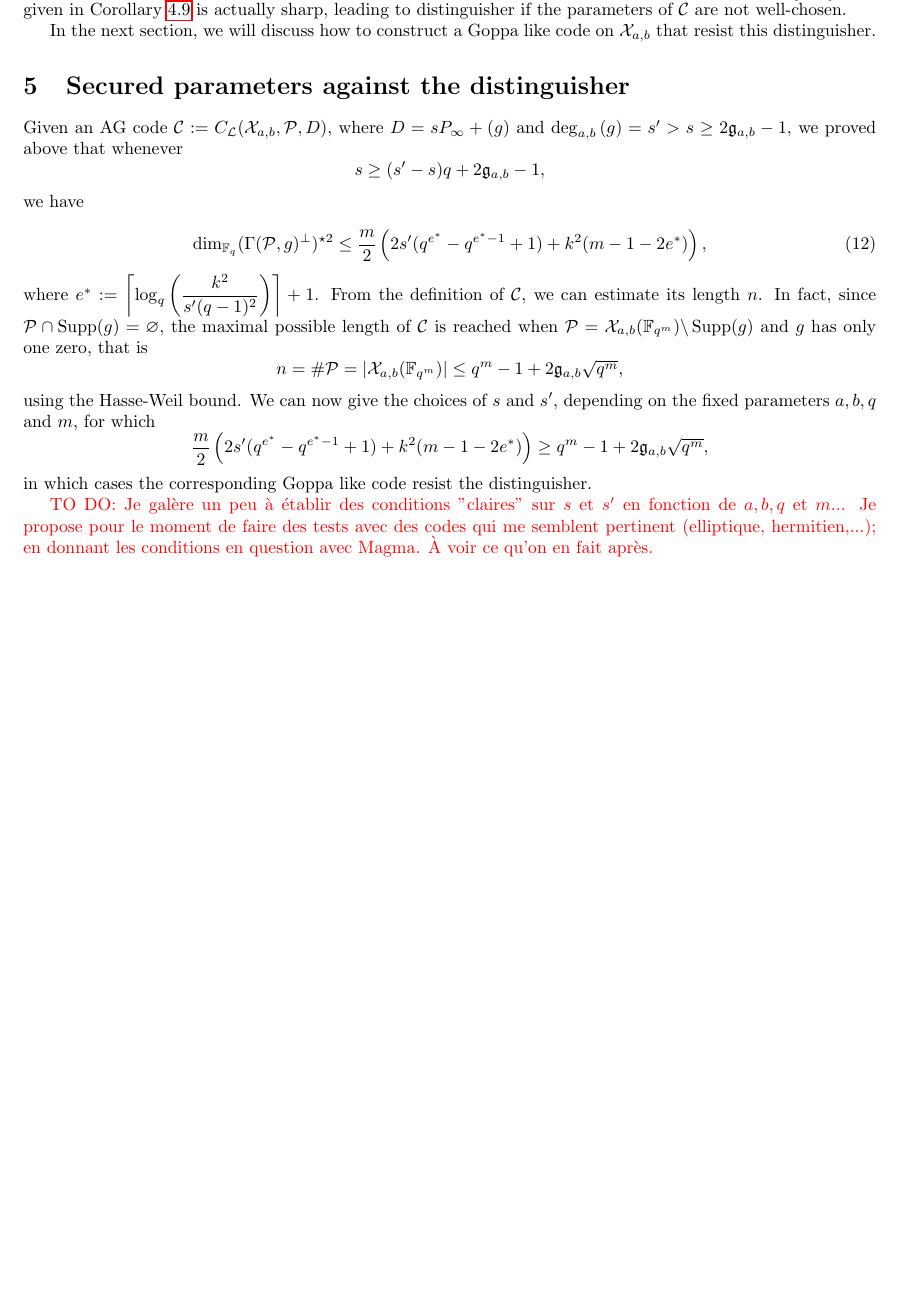
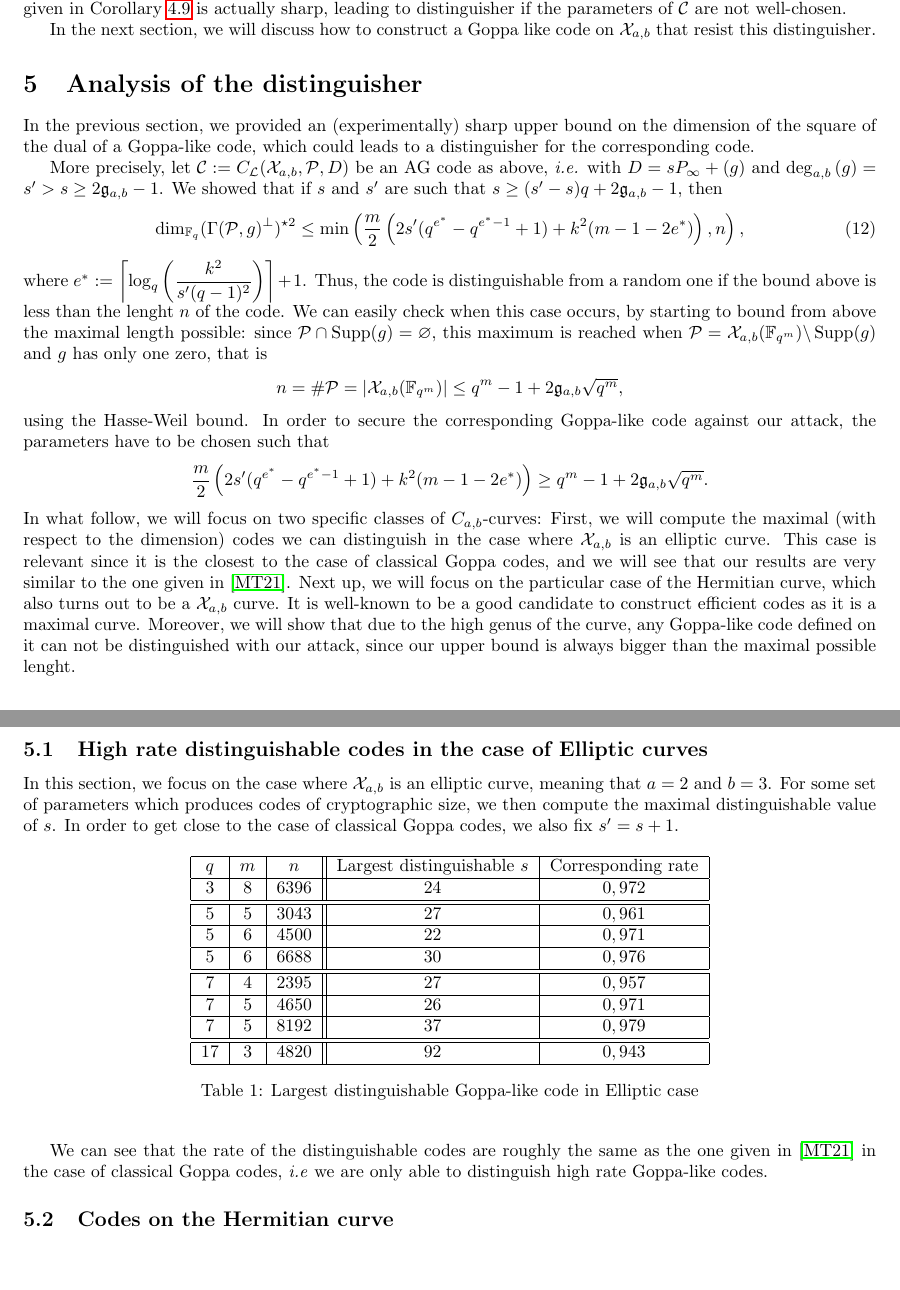
Before and after one commit to Reiikar/Distinguisher, a LaTeX document (src/Hermitian_SSAG_distinguisher.tex): part of page 11 of 12 before the commit and two parts of pages 11 and 12 of 13 after it, the two joined at a grey line, cut so that both start at the same text, the shorter picture padded with empty space. Compiled offline with pdfLaTeX.

Commit message:
adding test on elliptic curve

```diff
--- a/src/Hermitian_SSAG_distinguisher.tex
+++ b/src/Hermitian_SSAG_distinguisher.tex
@@ -69,7 +69,7 @@
 \newcommand{\LT}[1]{\operatorname{LT}\left(#1\right)}
 \newcommand{\Supp}{\operatorname{Supp}}
 \newcommand{\Div}{\operatorname{Div}}
-\newcommand{\ssag}[1]{\operatorname{SSAG_{q}}\left(#1\right)}
+\newcommand{\ssag}[1]{\operatorname{SSAG}_{q}\left(#1\right)}
 
 \newcommand{\gen}{\mathfrak{g}}
 \newcommand{\degab}[1]{\deg_{a,b}\left(#1\right)}
@@ -614,22 +616,58 @@ $$e =  \left\lceil \log_q\left(\dfrac{k^2}{s'(q-1)^2}\right)\right\rceil+1.$$
 
 In the next section, we will discuss how to construct a Goppa like code on $\calX_{a,b}$ that resist this distinguisher.
 
-\section{Secured parameters against the distinguisher}
-
-\noindent Given an AG code $\calC := C_\calL(\calX_{a,b},\calP,D)$, where $D = sP_\infty +(g)$ and $\degab{g} = s'>s\geq 2\mathfrak{g}_{a,b}-1$, we proved above that whenever $$s \geq (s'-s)q+2\mathfrak{g}_{a,b}-1,$$ we have
-
+\section{Analysis of the distinguisher}
+
+\noindent In the previous section, we provided an (experimentally) sharp upper bound on the dimension of the square of the dual of a Goppa-like code, which could leads to a distinguisher for the corresponding code.
+
+More precisely, let $\calC := C_\calL(\calX_{a,b},\calP,D)$ be an AG code as above, \emph{i.e.} with $D = sP_\infty +(g)$ and $\degab{g} = s'>s\geq 2\mathfrak{g}_{a,b}-1$. We showed that if $s$ and $s'$ are such that $s \geq (s'-s)q+2\mathfrak{g}_{a,b}-1$, then
 \begin{equation} \label{eq:best_upper_bound}
-\dim_{\fq} (\Gamma(\calP,g)^{\perp})^{\star 2} \leq \frac{m}{2}\left(2s'(q^{e^*}-q^{e^*-1}+1)+k^2(m-1-2e^*)  \right),
+\dim_{\fq} (\Gamma(\calP,g)^{\perp})^{\star 2} \leq \min \left(\frac{m}{2}\left(2s'(q^{e^*}-q^{e^*-1}+1)+k^2(m-1-2e^*)  \right),n\right),
 \end{equation}
-where $e^* := \left\lceil \log_q\left(\dfrac{k^2}{s'(q-1)^2}\right)\right\rceil+1$.
-From the definition of $\calC$, we can estimate its length $n$. In fact, since $\calP \cap \Supp(g) = \varnothing,$ the maximal possible length of $\calC$ is reached when $\calP = \calX_{a,b}(\fqm) \backslash \Supp(g)$ and $g$ has only one zero, that is
+where $e^* := \left\lceil \log_q\left(\dfrac{k^2}{s'(q-1)^2}\right)\right\rceil+1$. Thus, the code is distinguishable from a random one if the bound above is less than the lenght $n$ of the code. We can easily check when this case occurs, by starting to bound from above the maximal length possible: since $\calP \cap \Supp(g) = \varnothing,$ this maximum is reached when $\calP = \calX_{a,b}(\fqm) \backslash \Supp(g)$ and $g$ has only one zero, that is
 $$n = \# \calP = |\calX_{a,b}(\fqm)| \leq q^m-1+2\mathfrak{g}_{a,b}\sqrt{q^m},$$
-using the Hasse-Weil bound. We can now give the choices of $s$ and $s'$, depending on the fixed parameters $a,b,q$ and $m$, for which
-$$\frac{m}{2}\left(2s'(q^{e^*}-q^{e^*-1}+1)+k^2(m-1-2e^*)  \right)\geq q^m-1+2\mathfrak{g}_{a,b}\sqrt{q^m},$$
-in which cases the corresponding Goppa like code resist the distinguisher.
-
-
-\TODO{Je galère un peu à établir des conditions "claires" sur $s$ et $s'$ en fonction de $a,b,q$ et $m$... Je propose pour le moment de faire des tests avec des codes qui me semblent pertinent (elliptique, hermitien,...); en donnant les conditions en question avec Magma. À voir ce qu'on en fait après.}
+using the Hasse-Weil bound. In order to secure the corresponding Goppa-like code against our attack, the parameters have to be chosen such that
+$$\frac{m}{2}\left(2s'(q^{e^*}-q^{e^*-1}+1)+k^2(m-1-2e^*)  \right)\geq q^m-1+2\mathfrak{g}_{a,b}\sqrt{q^m}.$$
+
+\noindent In what follow, we will focus on two specific classes of $C_{a,b}$-curves: First, we will compute the maximal (with respect to the dimension) codes we can distinguish in the case where $\calX_{a,b}$ is an elliptic curve. This case is relevant since it is the closest to the case of classical Goppa codes, and we will see that our results are very similar to the one given in \cite{MT21}. Next up, we will focus on the particular case of the Hermitian curve, which also turns out to be a $\calX_{a,b}$ curve. It is well-known to be a good candidate to construct efficient codes as it is a maximal curve. Moreover, we will show that due to the high genus of the curve, any Goppa-like code defined on it can not be distinguished with our attack, since our upper bound is always bigger than the maximal possible lenght.
+
+
+\subsection{High rate distinguishable codes in the case of Elliptic curves}
+
+In this section, we focus on the case where $\calX_{a,b}$ is an elliptic curve, meaning that $a=2$ and $b=3$. For some set of parameters which produces codes of cryptographic size, we then compute the maximal distinguishable value of $s$. In order to get close to the case of classical Goppa codes, we also fix $s'=s+1$.
+
+\begin{table}[h]
+\begin{center}
+\begin{tabular}{|c|c|c||c|c|c|c|c|c|}
+    \hline
+    $q$ & $m$ & $n$ & Largest distinguishable $s$ & Corresponding rate\\
+    \hline
+     $3$ & $8$ & $6396$ & $24$ & $0,972$ \\
+    \hline \hline
+     $5$ & $5$ & $3043$ & $27$ & $0,961$  \\
+    \hline
+     $5$ & $6$ & $4500$ & $22$ & $0,971$ \\
+    \hline
+     $5$  & $6$ & $6688$ & $30$ & $0,976$ \\
+    \hline \hline
+     $7$ & $4$ & $2395$ & $27$ & $0,957$ \\
+    \hline
+      $7$ & $5$ & $4650$ & $26$ & $0,971$ \\
+    \hline
+      $7$ & $5$ & $8192$ & $37$ & $0,979$ \\
+    \hline \hline
+      $17$ & $3$ & $4820$ & $92$ & $0,943$ \\
+    \hline
+\end{tabular}
+\caption{Largest distinguishable Goppa-like code in Elliptic case}
+\end{center}
+\end{table}
+
+We can see that the rate of the distinguishable codes are roughly the same as the one given in \cite{MT21} in the case of classical Goppa codes, \emph{i.e} we are only able to distinguish high rate Goppa-like codes.
+
+\subsection{Codes on the Hermitian curve}
+
+
 
 
 %
```
Also changed, not shown: src/Hermitian_SSAG_distinguisher.tex (10 more changed lines).
